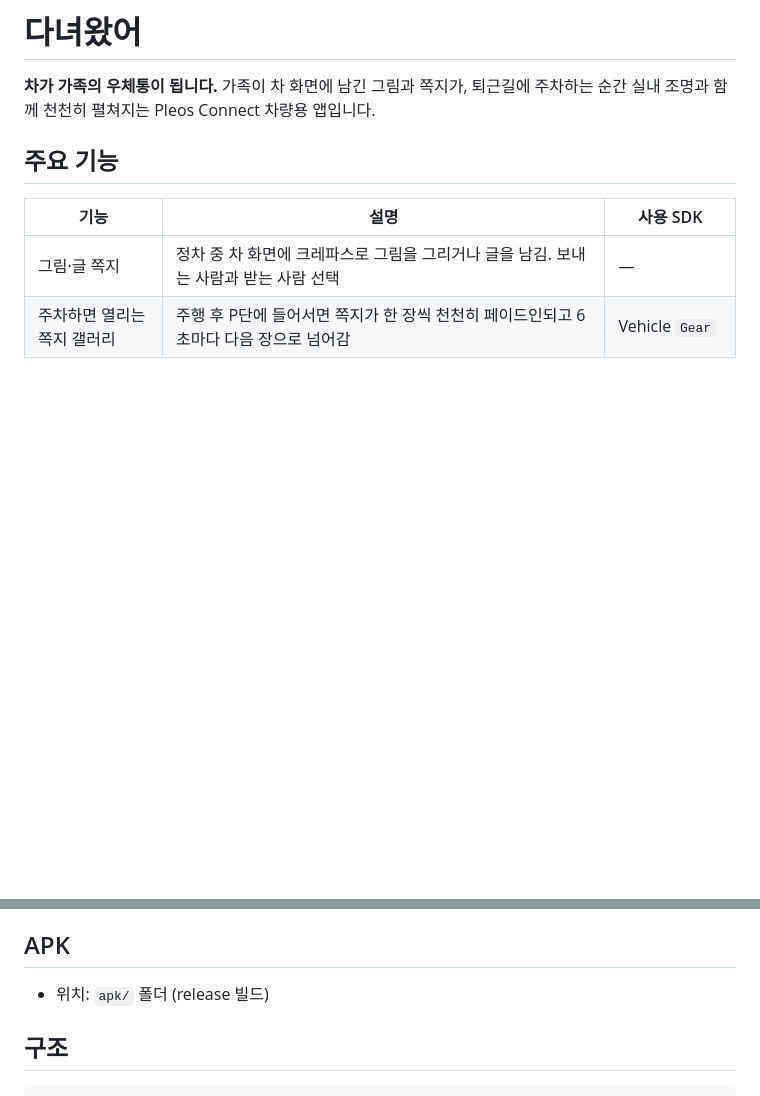
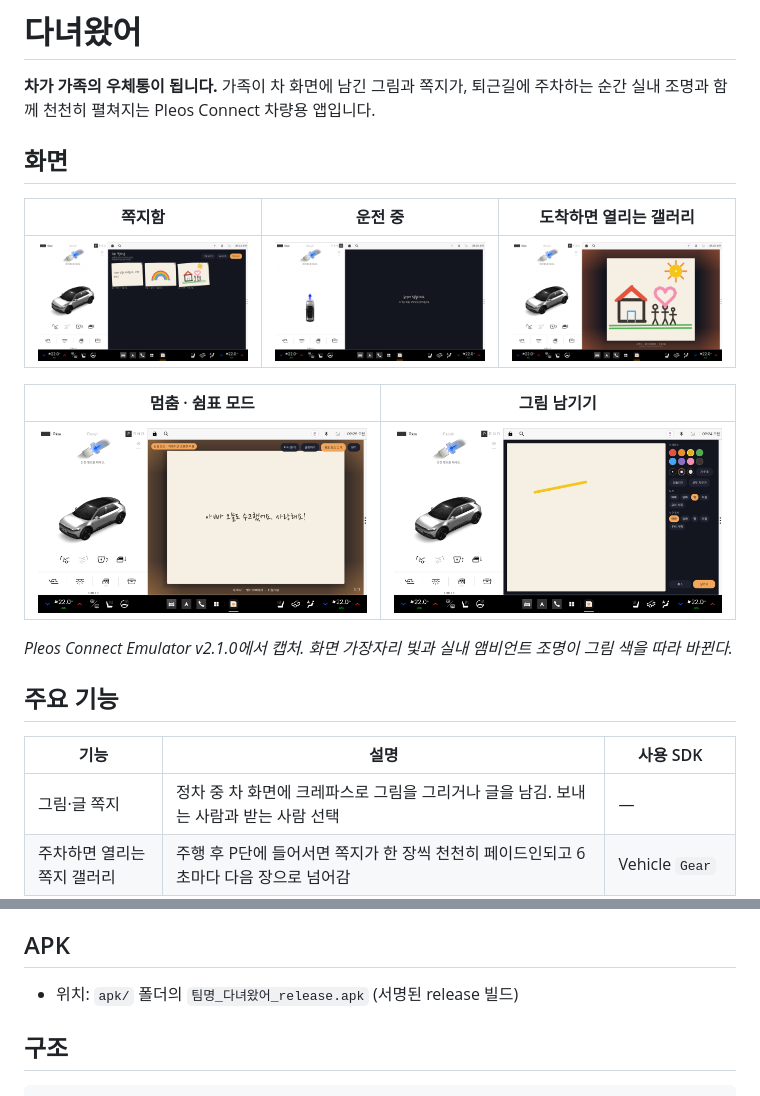
Before and after one commit to bk11052/ongi, a Markdown page: README.md, 2 parts joined by grey strips. Rendered like a GitHub page; pictures changed too: docs/screenshots/01_home.png (added), docs/screenshots/02_driving.png (added), docs/screenshots/03_arrive_gallery.png (added); blank space fills up the shorter version.

Commit message:
Add screenshots to README, debug-only demo note hook
Co-Authored-By: Claude Opus 5.5 <noreply@anthropic.com>

````diff
--- a/README.md
+++ b/README.md
@@ -1,6 +1,17 @@
 # 다녀왔어
 
 **차가 가족의 우체통이 됩니다.** 가족이 차 화면에 남긴 그림과 쪽지가, 퇴근길에 주차하는 순간 실내 조명과 함께 천천히 펼쳐지는 Pleos Connect 차량용 앱입니다.
+
+## 화면
+| 쪽지함 | 운전 중 | 도착하면 열리는 갤러리 |
+|---|---|---|
+| ![쪽지함](docs/screenshots/01_home.png) | ![운전 중](docs/screenshots/02_driving.png) | ![갤러리](docs/screenshots/03_arrive_gallery.png) |
+
+| 멈춤 · 쉼표 모드 | 그림 남기기 |
+|---|---|
+| ![멈춤](docs/screenshots/05_paused_rest_mode.png) | ![그리기](docs/screenshots/06_draw.png) |
+
+*Pleos Connect Emulator v2.1.0에서 캡처. 화면 가장자리 빛과 실내 앰비언트 조명이 그림 색을 따라 바뀐다.*
 
 ## 주요 기능
 | 기능 | 설명 | 사용 SDK |
@@ -44,7 +55,7 @@ adb shell am start -n app.familynote/.MainActivity
 - Pleos 차량 서비스가 없는 일반 에뮬레이터에서는 debug 빌드만 주차 상태로 시작한다(UI 확인용). release 빌드는 기어 정보가 없으면 잠긴 화면을 유지한다.
 
 ## APK
-- 위치: `apk/` 폴더 (release 빌드)
+- 위치: `apk/` 폴더의 `팀명_다녀왔어_release.apk` (서명된 release 빌드)
 
 ## 구조
 ```
````
Also changed, not shown: 2 other files.
